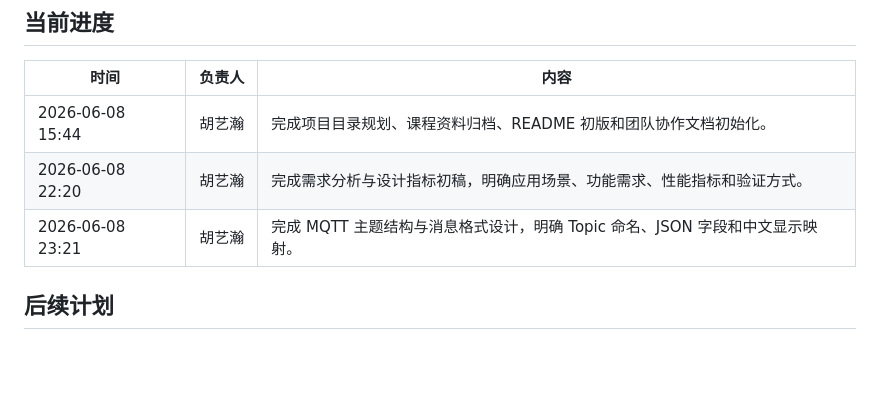
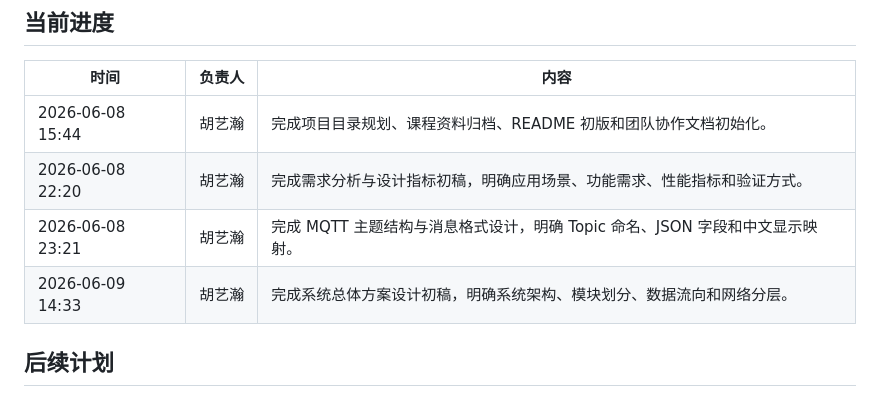
Before and after one commit to xiaohuangji/mqtt_env_monitor, a Markdown page: README.md, the part around the change. Rendered like a GitHub page; blank space fills up the shorter version.

Commit message:
docs: add system design and daily log update

```diff
--- a/README.md
+++ b/README.md
@@ -71,6 +71,7 @@ mqtt_env_monitor/
 | 2026-06-08 15:44 | 胡&#8288;艺&#8288;瀚 | 完成项目目录规划、课程资料归档、README 初版和团队协作文档初始化。 |
 | 2026-06-08 22:20 | 胡&#8288;艺&#8288;瀚 | 完成需求分析与设计指标初稿，明确应用场景、功能需求、性能指标和验证方式。 |
 | 2026-06-08 23:21 | 胡&#8288;艺&#8288;瀚 | 完成 MQTT 主题结构与消息格式设计，明确 Topic 命名、JSON 字段和中文显示映射。 |
+| 2026-06-09 14:33 | 胡&#8288;艺&#8288;瀚 | 完成系统总体方案设计初稿，明确系统架构、模块划分、数据流向和网络分层。 |
 
 ## 后续计划
 
```
Also changed, not shown: 2 other files.
